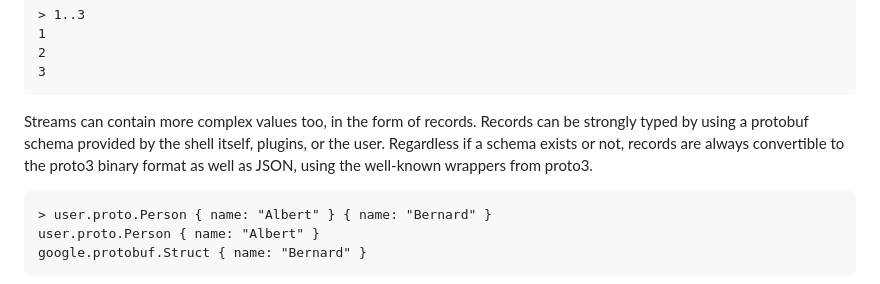
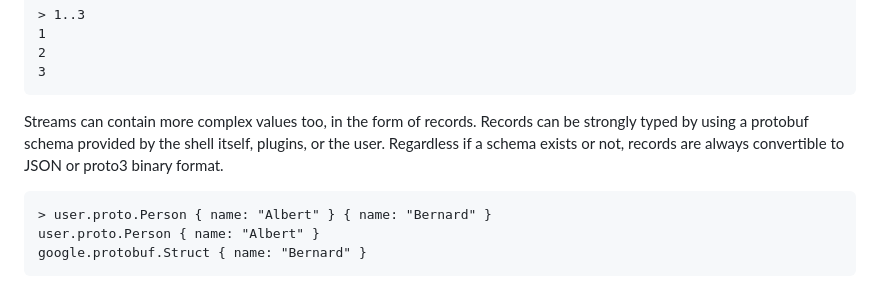
Before and after one commit to marcushultman/stream-shell, a Markdown page: README.md, the part around the change printed below. GitHub-like rendering.

````diff
--- a/README.md
+++ b/README.md
@@ -33,7 +33,7 @@ Other expressions are more obvious to represent a stream, such as a numeric rang
 3
 ```
 
-Streams can contain more complex values too, in the form of records. Records can be strongly typed by using a protobuf schema provided by the shell itself, plugins, or the user. Regardless if a schema exists or not, records are always convertible to the proto3 binary format as well as JSON, using the well-known wrappers from proto3.
+Streams can contain more complex values too, in the form of records. Records can be strongly typed by using a protobuf schema provided by the shell itself, plugins, or the user. Regardless if a schema exists or not, records are always convertible to JSON or proto3 binary format.
 
 ```
 > user.proto.Person { name: "Albert" } { name: "Bernard" }
````
Also changed, not shown: other parts of README.md (+1 -1 lines).
